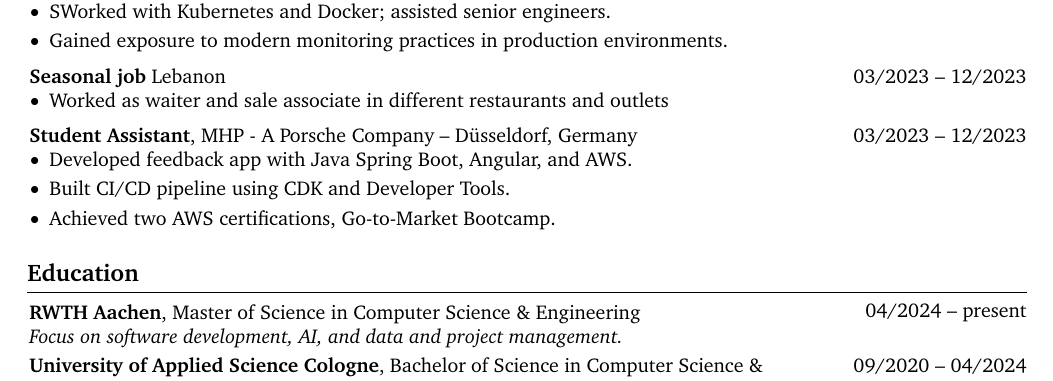
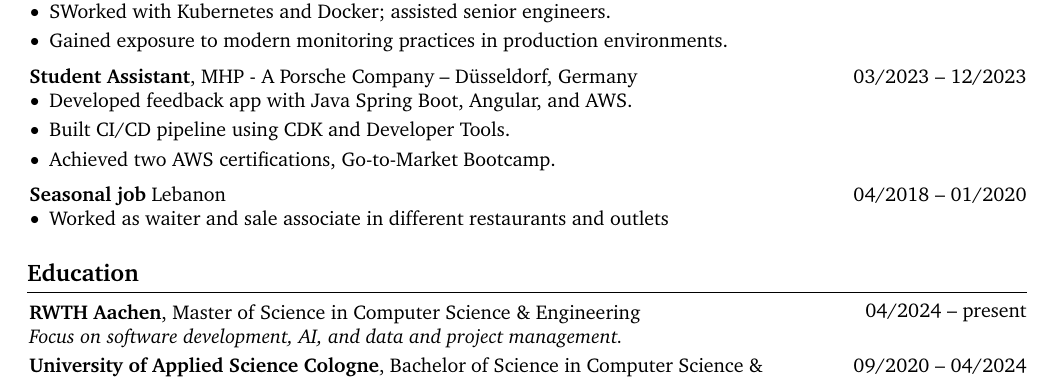
Before and after one commit to aalhousseini/CV, a LaTeX CV (Aahousseini_cv.tex): part of page 1 of 2, cut so that both start at the same text. Compiled offline with pdfLaTeX.

Commit message:
change places

```diff
--- a/Aahousseini_cv.tex
+++ b/Aahousseini_cv.tex
@@ -223,16 +223,7 @@
 
 \vspace{0.2cm}
 
-\begin{twocolentry}{03/2023 -- 12/2023}
-\textbf{Seasonal job} Lebanon
-\end{twocolentry}
-\begin{onecolentry}
-\begin{highlights}
-\item  Worked as waiter and sale associate in different restaurants and outlets
-\end{highlights}
-\end{onecolentry}
 
-\vspace{0.2cm}
 
 \begin{twocolentry}{03/2023 -- 12/2023}
     \textbf{Student Assistant}, MHP - A Porsche Company -- Düsseldorf, Germany
@@ -246,6 +237,17 @@
     \end{onecolentry}
 
     \vspace{0.2cm}
+
+    \begin{twocolentry}{04/2018 -- 01/2020}
+        \textbf{Seasonal job} Lebanon
+        \end{twocolentry}
+        \begin{onecolentry}
+        \begin{highlights}
+        \item  Worked as waiter and sale associate in different restaurants and outlets
+        \end{highlights}
+        \end{onecolentry}
+
+        \vspace{0.2cm}
 
 
 
```
